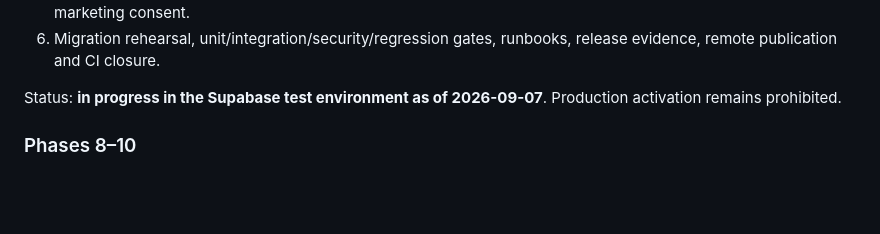
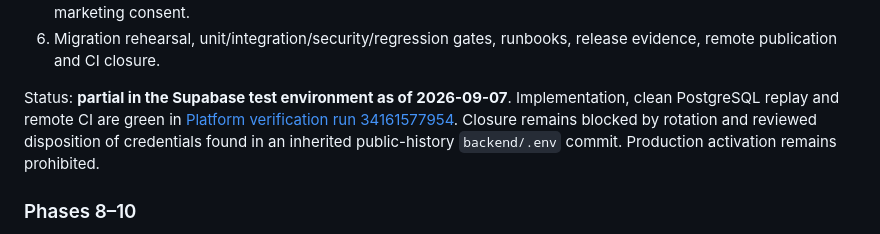
Before and after one commit to Alex00111001/ProApp-GlobalServices, a Markdown page: docs/IMPLEMENTATION_PLAN.md, the part around the change. Drawn GitHub-style; blank space fills up the shorter version.

```diff
--- a/docs/IMPLEMENTATION_PLAN.md
+++ b/docs/IMPLEMENTATION_PLAN.md
@@ -277,7 +277,7 @@ Implementation slices:
 5. Real Client, Professional and Admin Web experiences with independent purposes and no contractual gating by marketing consent.
 6. Migration rehearsal, unit/integration/security/regression gates, runbooks, release evidence, remote publication and CI closure.
 
-Status: **in progress in the Supabase test environment as of 2026-09-07**. Production activation remains prohibited.
+Status: **partial in the Supabase test environment as of 2026-09-07**. Implementation, clean PostgreSQL replay and remote CI are green in [Platform verification run 34161577954](https://github.com/Alex00111001/ProApp-GlobalServices/actions/runs/34161577954). Closure remains blocked by rotation and reviewed disposition of credentials found in an inherited public-history `backend/.env` commit. Production activation remains prohibited.
 
 ### Phases 8–10
 
```
Also changed, not shown: docs/releases/2026-09-07-f7-consent-attribution.md (+15 -2 lines).
